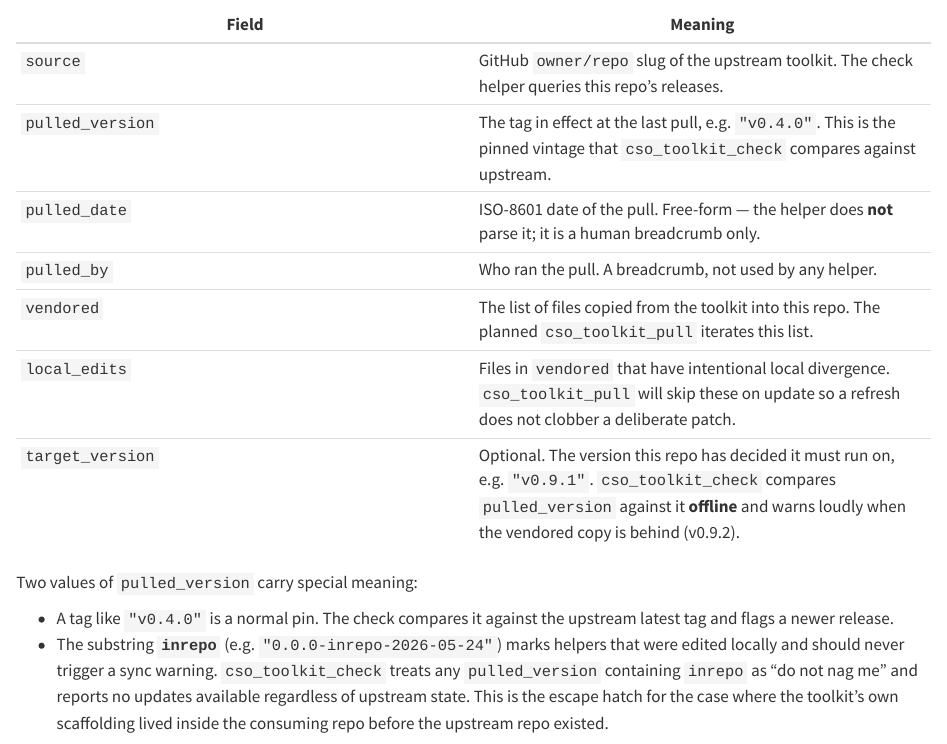
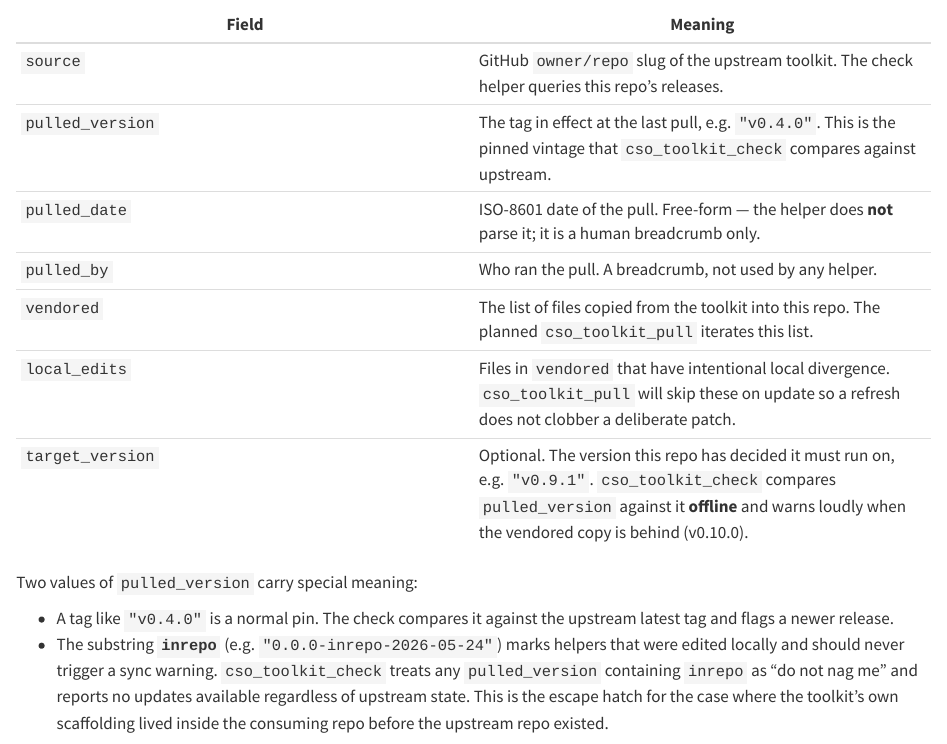
Before and after one commit to unicef-drp/cso-toolkit, a Quarto document (book/chapters/34-vintage-sync.qmd): the page in a window 1100 px wide, from 1100 px down. Rendered offline with R 4.5, knitr and Pandoc in place of Quarto, with nearby package versions.

Commit message:
release: cso-toolkit v0.10.0 (version bump + changelog)
MINOR, per the toolkit's semver rules (versioning chapter): #163 adds an
optional argument (cso_toolkit_check(target_version =)) and an optional
manifest key (target_version:). No breaking changes.

- Version 0.10.0 in r/DESCRIPTION, python/pyproject.toml,
  python/src/__init__.py, CITATION.cff (both blocks) and .zenodo.json.
- dw_toolkit_version() stamps: r/R/dw_io.R, dw_toolkit_version.Rd,
  python/src/dw_io.py, and the R tests that pin them.
- NEWS: Unreleased -> v0.10.0 (2026-11-19), fresh Unreleased above.
- README version row; coverage-matrix and glossary stamps.
- #163 had labelled the target alert "v0.9.2" (taxonomy, function
  reference, vintage-sync chapter, manifest template); corrected to v0.10.0.

R suite: 201 tests, 0 failures, 4 skips. Python: 43 passed; both report
0.10.0.

Co-Authored-By: Claude Opus 5.5 <noreply@anthropic.com>

```diff
--- a/NEWS.md
+++ b/NEWS.md
@@ -5,6 +5,12 @@
 _Entries land here as PRs merge into `develop`. When the next release
 is cut, this header is renamed `## vX.Y.Z (YYYY-MM-DD)` and a fresh
 `## Unreleased` section is added back._
+
+## v0.10.0 (2026-11-19)
+
+`cso_toolkit_check()` warns loudly when the vendored copy is behind a
+target version, offline and in both modes; versions now compare
+numerically. MINOR: a new optional argument and manifest key, no breaks.
 
 ### Added
 
--- a/book/chapters/34-vintage-sync.qmd
+++ b/book/chapters/34-vintage-sync.qmd
@@ -43,7 +43,7 @@
 | `pulled_by` | Who ran the pull. A breadcrumb, not used by any helper. |
 | `vendored` | The list of files copied from the toolkit into this repo. The planned `cso_toolkit_pull` iterates this list. |
 | `local_edits` | Files in `vendored` that have intentional local divergence. `cso_toolkit_pull` will skip these on update so a refresh does not clobber a deliberate patch. |
-| `target_version` | Optional. The version this repo has decided it must run on, e.g. `"v0.9.1"`. `cso_toolkit_check` compares `pulled_version` against it **offline** and warns loudly when the vendored copy is behind (v0.9.2). |
+| `target_version` | Optional. The version this repo has decided it must run on, e.g. `"v0.9.1"`. `cso_toolkit_check` compares `pulled_version` against it **offline** and warns loudly when the vendored copy is behind (v0.10.0). |
 
 Two values of `pulled_version` carry special meaning:
 
--- a/python/src/dw_io.py
+++ b/python/src/dw_io.py
@@ -1,6 +1,6 @@
 """Uniform read/write helpers for DW-Production Python pipelines.
 
-Toolkit version: 0.9.1
+Toolkit version: 0.10.0
 
 Python port of ``r/R/dw_io.R``.  Auto-dispatch by file extension; same
 mode contract (reviewer sessions cannot write to canonical without an
@@ -38,7 +38,7 @@
 * :func:`dw_is_canonical` — canonical-root test
 * :func:`dw_verify_z` — Teams vs Z: integrity check
 * :func:`dw_isid` — Stata-style uniqueness check
-* :func:`dw_toolkit_version` — return the version stamp ("0.9.1")
+* :func:`dw_toolkit_version` — return the version stamp ("0.10.0")
 """
 
 from __future__ import annotations
@@ -117,7 +117,7 @@
 #: both to ``0.4.0``).  Exposed publicly via :func:`dw_toolkit_version`
 #: so callers can stamp logs / provenance and assert minimum-contract
 #: requirements in profile scripts.
-_TOOLKIT_VERSION = "0.9.1"
+_TOOLKIT_VERSION = "0.10.0"
 
 
 def dw_toolkit_version() -> str:
@@ -126,13 +126,13 @@
     Returns
     -------
     str
-        Semver string (``"0.9.1"``).
+        Semver string (``"0.10.0"``).
 
     Examples
     --------
     >>> from cso_toolkit import dw_toolkit_version
     >>> dw_toolkit_version()
-    '0.9.1'
+    '0.10.0'
     """
     return _TOOLKIT_VERSION
 
--- a/r/R/dw_io.R
+++ b/r/R/dw_io.R
@@ -370,8 +370,8 @@
 #'   See [dw_verbosity()].
 #' @export
 dw_toolkit_version <- function(debug = NULL) {
-	.dw_dbg("dw_toolkit_version", "vendored tag = 0.9.1", d = .dw_d(debug))
-	"0.9.1"
+	.dw_dbg("dw_toolkit_version", "vendored tag = 0.10.0", d = .dw_d(debug))
+	"0.10.0"
 }
 
 # ============================================================================
```
Also changed, not shown: book/appendices/a-coverage-matrix.qmd (+2 -2 lines), book/appendices/c-error-taxonomy.qmd (+1 -1 lines), book/appendices/d-function-reference.qmd (+1 -1 lines), book/appendices/e-glossary.qmd (+2 -2 lines), python/src/__init__.py (+1 -1 lines), templates/.toolkit_manifest.yml (+1 -1 lines), .zenodo.json, README.md, book/chapters/34-vintage-sync.qmd (4 more changed lines), r/R/dw_io.R (4 more changed lines), 6 other files.
